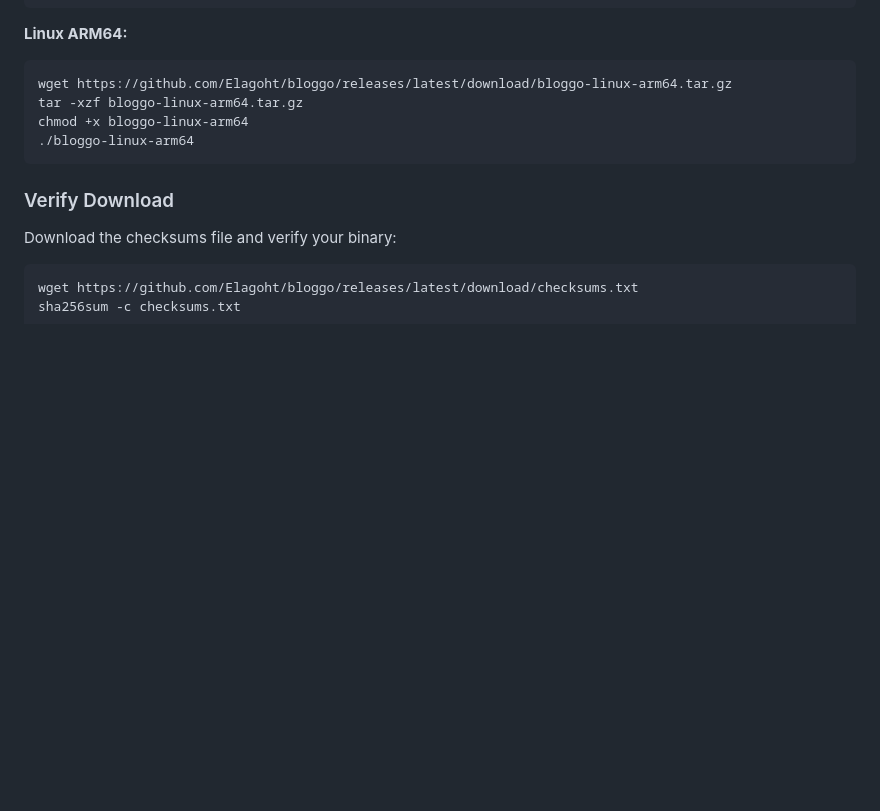
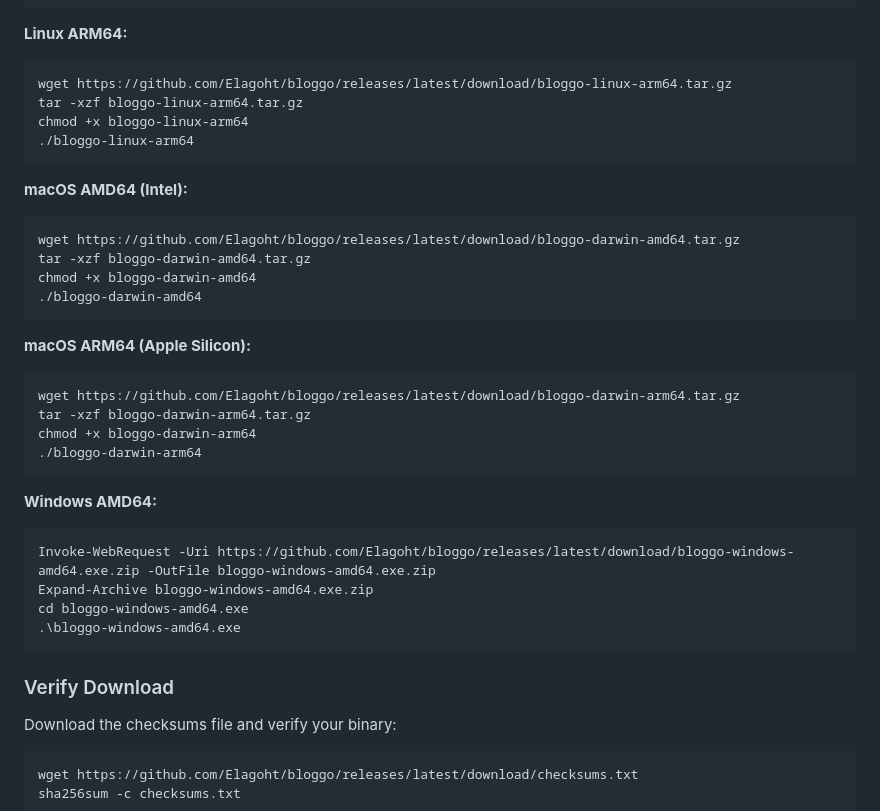
Before and after one commit to Elagoht/bloggo, a Markdown page: README.md, the part around one of its changes. Drawn GitHub-style; blank space fills up the shorter version.

````diff
--- a/README.md
+++ b/README.md
@@ -33,6 +33,33 @@ chmod +x bloggo-linux-arm64
 ./bloggo-linux-arm64
 ```
 
+**macOS AMD64 (Intel):**
+
+```bash
+wget https://github.com/Elagoht/bloggo/releases/latest/download/bloggo-darwin-amd64.tar.gz
+tar -xzf bloggo-darwin-amd64.tar.gz
+chmod +x bloggo-darwin-amd64
+./bloggo-darwin-amd64
+```
+
+**macOS ARM64 (Apple Silicon):**
+
+```bash
+wget https://github.com/Elagoht/bloggo/releases/latest/download/bloggo-darwin-arm64.tar.gz
+tar -xzf bloggo-darwin-arm64.tar.gz
+chmod +x bloggo-darwin-arm64
+./bloggo-darwin-arm64
+```
+
+**Windows AMD64:**
+
+```powershell
+Invoke-WebRequest -Uri https://github.com/Elagoht/bloggo/releases/latest/download/bloggo-windows-amd64.exe.zip -OutFile bloggo-windows-amd64.exe.zip
+Expand-Archive bloggo-windows-amd64.exe.zip
+cd bloggo-windows-amd64.exe
+.\bloggo-windows-amd64.exe
+```
+
 ### Verify Download
 
 Download the checksums file and verify your binary:
````
Also changed, not shown: other parts of README.md (+23 -35 lines).
